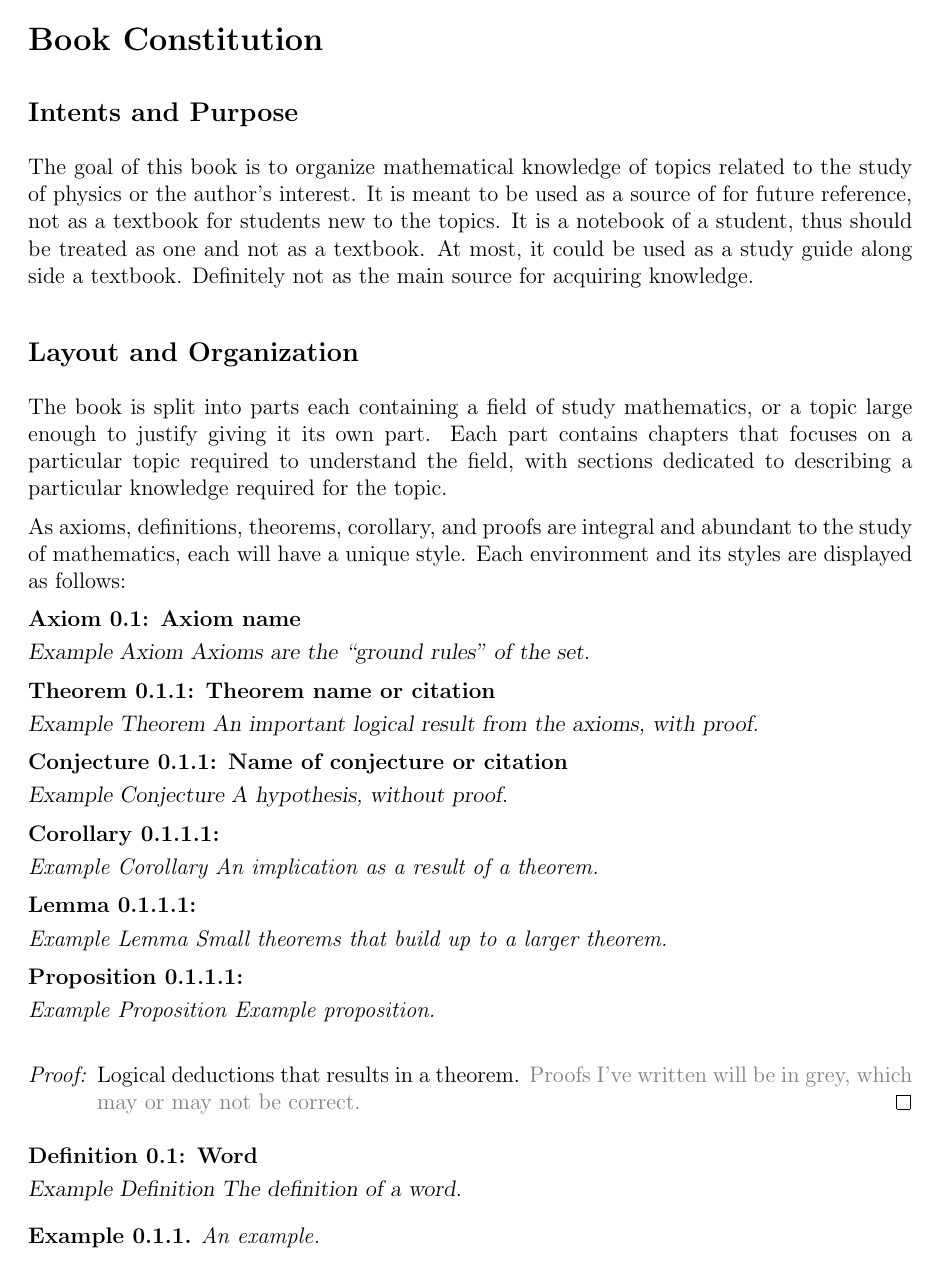
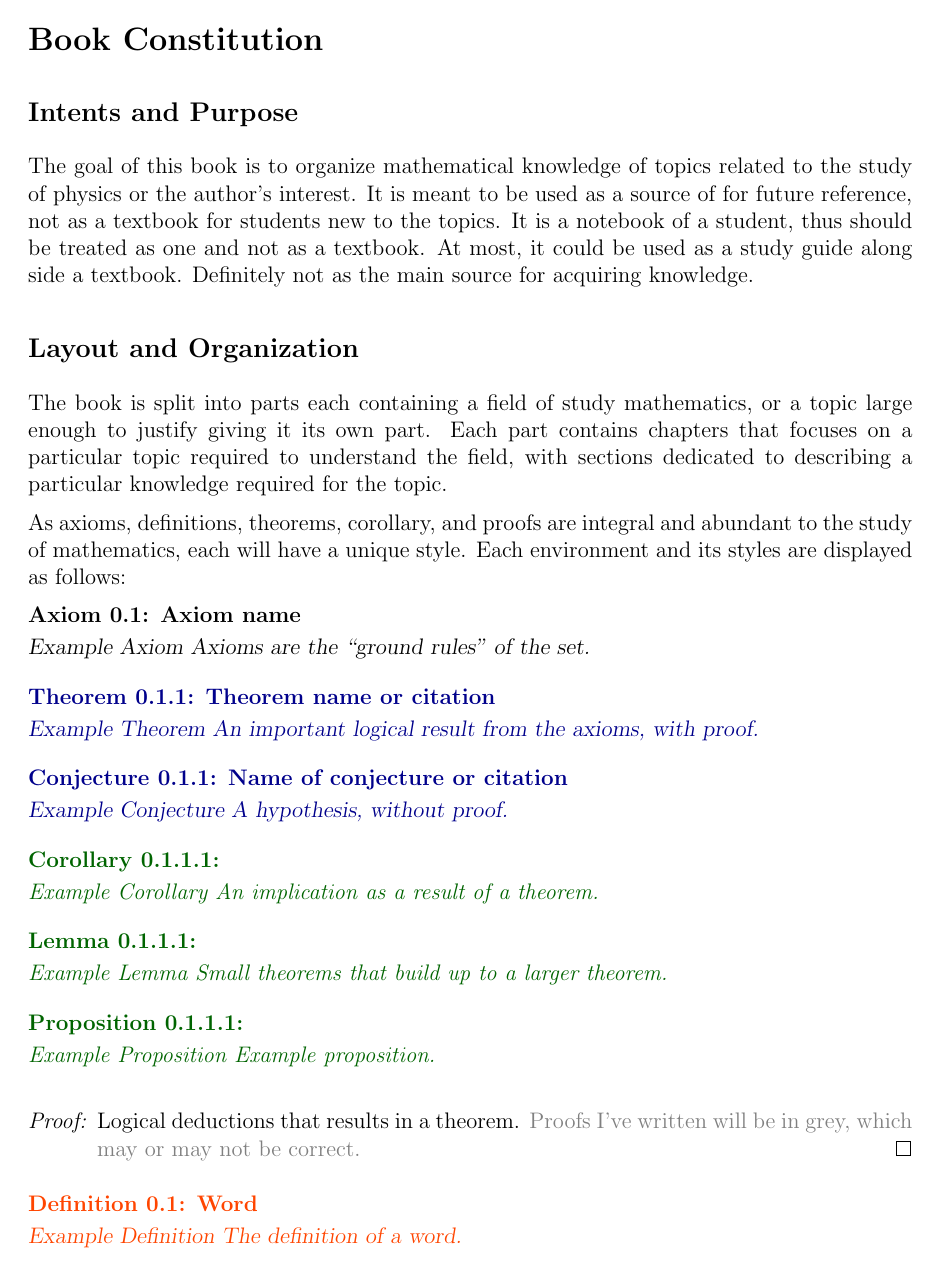
Before and after one commit to Kevinhykuo/LaTex, a LaTeX thesis (Math Notes/Math Notes.tex): page 4 of 97. Compiled offline with pdfLaTeX.

Commit message:
TEXT COLOURS!!!

```diff
--- a/Math Notes/Math Notes.tex
+++ b/Math Notes/Math Notes.tex
@@ -55,13 +55,23 @@
 %	\MakeFramed {\advance\hsize-\width \FrameRestore}}%
 %{\endMakeFramed}
 
+\declaretheoremstyle[
+	spaceabove=6pt,
+	spacebelow=6pt,
+	%	headfont=\normalfont\bfseries,
+	notefont=\bfseries, notebraces={}{},
+	bodyfont=\slshape,
+	postheadspace=1em,
+	headpunct=,
+	headformat={\NAME~\NUMBER:\NOTE \hfill \smallskip\linebreak},%
+	]{axiomstyle}
 
 \declaretheoremstyle[
 	spaceabove=6pt,
 	spacebelow=6pt,
-%	headfont=\normalfont\bfseries,
+	headfont=\bfseries, %\color{blue},
 	notefont=\bfseries, notebraces={}{},
-	bodyfont=\slshape,
+	bodyfont=\slshape \color{DarkBlue},
 	postheadspace=1em,
 	headpunct=,
 	headformat={\NAME~\NUMBER:\NOTE \hfill \smallskip\linebreak},%
@@ -70,11 +80,11 @@
 \declaretheoremstyle[
 	spaceabove=6pt,
 	spacebelow=6pt,
-	headfont=\bfseries,%\color{Blue},%
+	headfont=\bfseries, %\color{Blue}%
 	notefont=\bfseries,%
 	notebraces={}{},%
 	headpunct=,%
-	bodyfont=\itshape,%
+	bodyfont=\itshape\color{DarkGreen},%
 	headformat={\NAME~\NUMBER:\NOTE \hfill \smallskip\linebreak},%
 	%	preheadhook=\begin{leftbar},%
 	%	postfoothook=\end{leftbar},%
@@ -87,7 +97,7 @@
 	notefont=\bfseries,%
 	notebraces={}{},%
 	headpunct=,%
-	bodyfont=\slshape,%
+	bodyfont=\slshape \color{OrangeRed},%
 	headformat={\NAME~\NUMBER:\NOTE \hfill \smallskip\linebreak},%
 %	preheadhook=\begin{leftbar},%
 %	postfoothook=\end{leftbar},%
@@ -95,11 +105,13 @@
 
 
 \declaretheorem{axiom}[
-	numberwithin=chapter, style=theoremstyle,
+	numberwithin=chapter, style=axiomstyle,
 	]
+
 \declaretheorem{theorem, conjecture}[
 	numberwithin=section, style=theoremstyle, parent=axiom,
 	]
+
 \declaretheorem{lemma, proposition, corollary}[
 	style=minorstyle,
 	parent=theorem,
```
Also changed, not shown: Math Notes/Math Notes.pdf, 3 other files.
